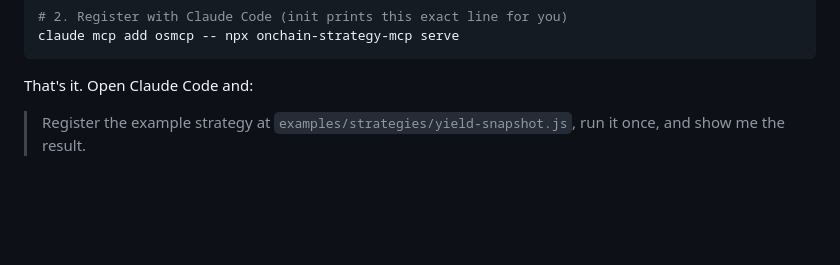
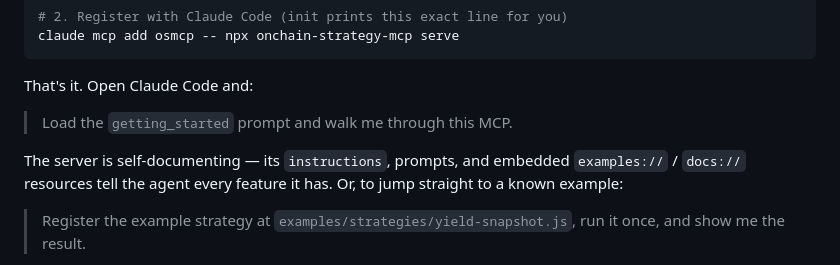
Before and after one commit to forrestkim-iotrust/onchain-strategy-mcp, a Markdown page: README.md, the part around the change. GitHub-like rendering; blank space fills up the shorter version.

````diff
--- a/README.md
+++ b/README.md
@@ -58,6 +58,10 @@ claude mcp add osmcp -- npx onchain-strategy-mcp serve
 ```
 
 That's it. Open Claude Code and:
+
+> Load the `getting_started` prompt and walk me through this MCP.
+
+The server is self-documenting — its `instructions`, prompts, and embedded `examples://` / `docs://` resources tell the agent every feature it has. Or, to jump straight to a known example:
 
 > Register the example strategy at `examples/strategies/yield-snapshot.js`, run it once, and show me the result.
 
````
Also changed, not shown: README_ko.md (+4 -0 lines).
